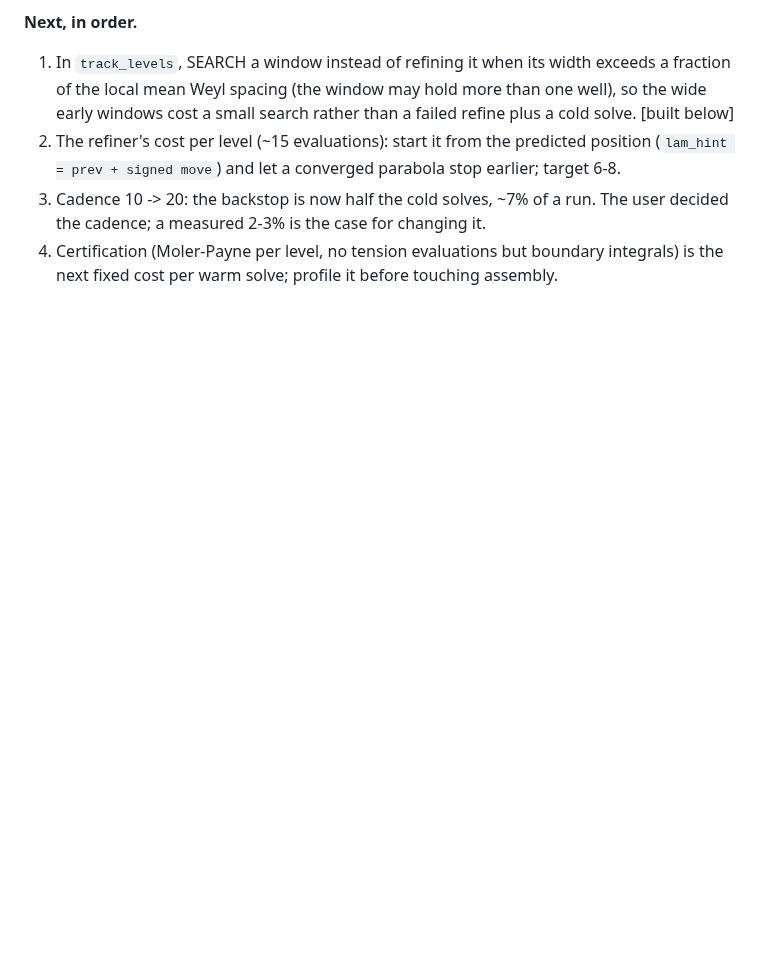
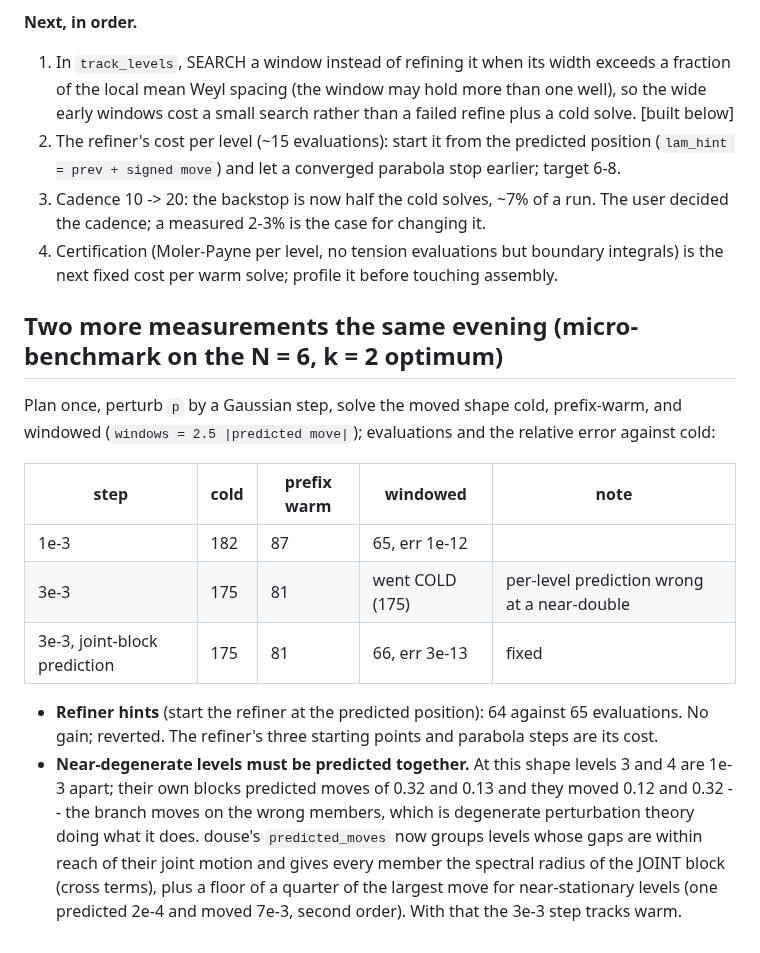
Before and after one commit to hjrrockies/chladni, a Markdown page: notes/warm_trace_2026-10-14.md, the part around the change. GitHub-like rendering; blank space fills up the shorter version.

Commit message:
notes: refiner hints measured (no gain) and near-degenerate prediction from the joint block
Co-Authored-By: Claude Fable 5.1 <noreply@anthropic.com>

```diff
--- a/notes/warm_trace_2026-10-14.md
+++ b/notes/warm_trace_2026-10-14.md
@@ -92,3 +92,24 @@ refine; `found` 1.
    the cadence; a measured 2-3% is the case for changing it.
 4. Certification (Moler-Payne per level, no tension evaluations but boundary integrals) is the
    next fixed cost per warm solve; profile it before touching assembly.
+
+## Two more measurements the same evening (micro-benchmark on the N = 6, k = 2 optimum)
+
+Plan once, perturb `p` by a Gaussian step, solve the moved shape cold, prefix-warm, and
+windowed (`windows = 2.5 |predicted move|`); evaluations and the relative error against cold:
+
+| step | cold | prefix warm | windowed | note |
+|---|---|---|---|---|
+| 1e-3 | 182 | 87 | 65, err 1e-12 | |
+| 3e-3 | 175 | 81 | went COLD (175) | per-level prediction wrong at a near-double |
+| 3e-3, joint-block prediction | 175 | 81 | 66, err 3e-13 | fixed |
+
+- **Refiner hints** (start the refiner at the predicted position): 64 against 65 evaluations.
+  No gain; reverted. The refiner's three starting points and parabola steps are its cost.
+- **Near-degenerate levels must be predicted together.** At this shape levels 3 and 4 are
+  1e-3 apart; their own blocks predicted moves of 0.32 and 0.13 and they moved 0.12 and 0.32 --
+  the branch moves on the wrong members, which is degenerate perturbation theory doing what
+  it does. douse's `predicted_moves` now groups levels whose gaps are within reach of their
+  joint motion and gives every member the spectral radius of the JOINT block (cross terms),
+  plus a floor of a quarter of the largest move for near-stationary levels (one predicted
+  2e-4 and moved 7e-3, second order). With that the 3e-3 step tracks warm.
```
